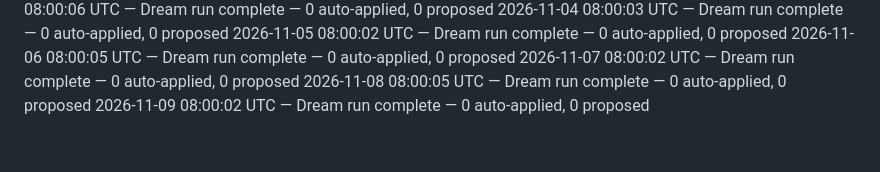
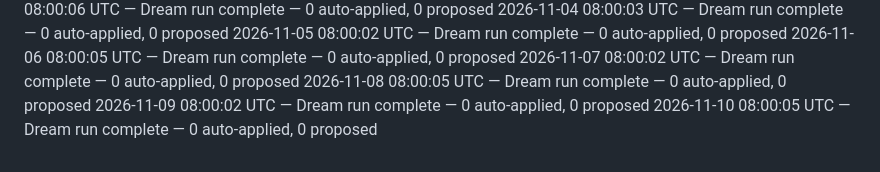
Before and after one commit to climbtopher/maven-status, a Markdown page: README.md, the part around the change. Rendered like a GitHub page.

Commit message:
Status: Dream run complete — 0 auto-applied, 0 proposed

```diff
--- a/README.md
+++ b/README.md
@@ -490,3 +490,4 @@ the panel's "Recent Activity" renders the latest of them.
 2026-11-07 08:00:02 UTC — Dream run complete — 0 auto-applied, 0 proposed
 2026-11-08 08:00:05 UTC — Dream run complete — 0 auto-applied, 0 proposed
 2026-11-09 08:00:02 UTC — Dream run complete — 0 auto-applied, 0 proposed
+2026-11-10 08:00:05 UTC — Dream run complete — 0 auto-applied, 0 proposed
```
